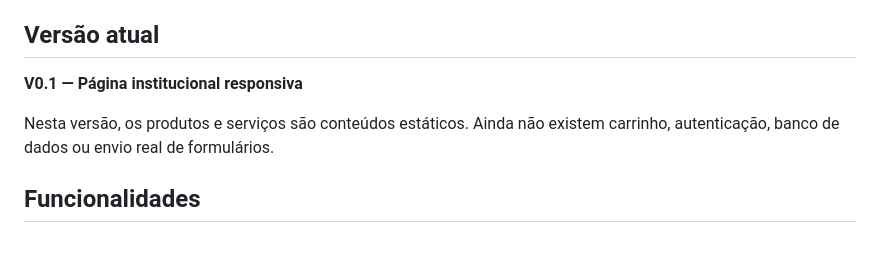
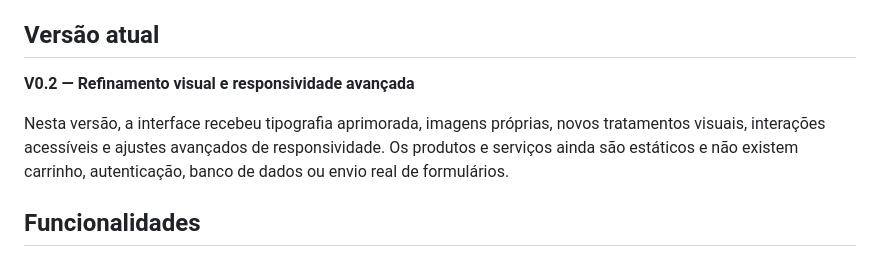
Before and after one commit to Pedrothedeveloper/paw-house, a Markdown page: README.md, the part around one of its changes. GitHub-like rendering.

```diff
--- a/README.md
+++ b/README.md
@@ -6,9 +6,9 @@ O projeto começa com HTML e CSS puros e será ampliado gradualmente até se tor
 
 ## Versão atual
 
-**V0.1 — Página institucional responsiva**
+**V0.2 — Refinamento visual e responsividade avançada**
 
-Nesta versão, os produtos e serviços são conteúdos estáticos. Ainda não existem carrinho, autenticação, banco de dados ou envio real de formulários.
+Nesta versão, a interface recebeu tipografia aprimorada, imagens próprias, novos tratamentos visuais, interações acessíveis e ajustes avançados de responsividade. Os produtos e serviços ainda são estáticos e não existem carrinho, autenticação, banco de dados ou envio real de formulários.
 
 ## Funcionalidades
 
```
Also changed, not shown: other parts of README.md (+20 -5 lines).
